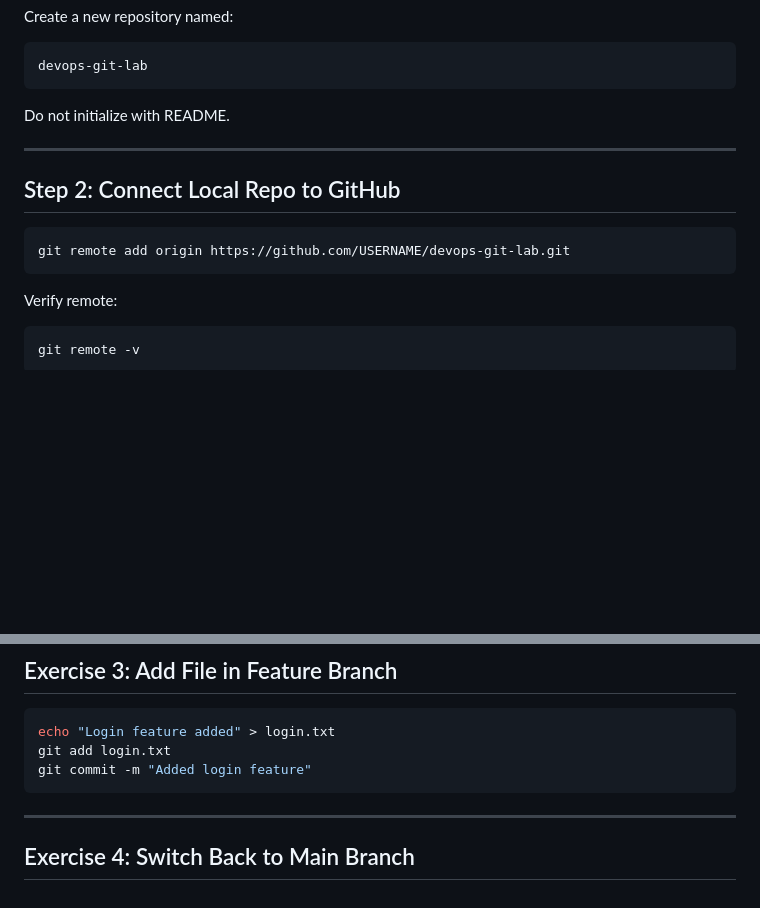
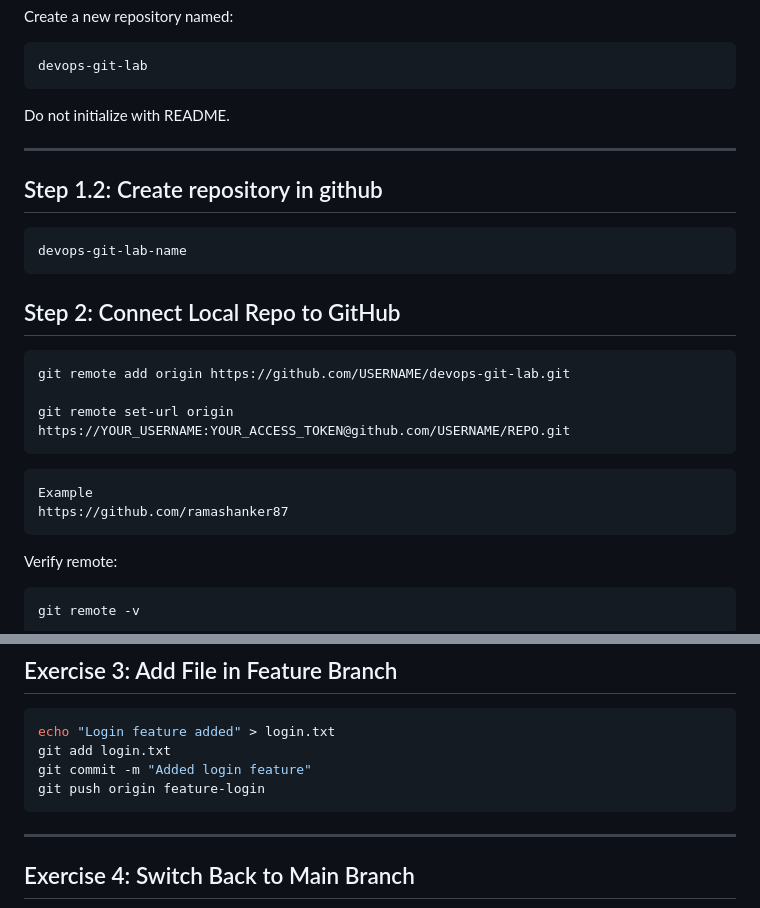
Before and after one commit to ramashanker87/ramashanker, a Markdown page: Day01/Lab_Git_Fundamentals.md, 2 parts joined by grey strips. GitHub-like rendering; blank space fills up the shorter version.

Commit message:
Training for day02

````diff
--- a/Day01/Lab_Git_Fundamentals.md
+++ b/Day01/Lab_Git_Fundamentals.md
@@ -160,11 +160,19 @@ Do not initialize with README.
 
 ---
 
+## Step 1.2: Create repository in github
+
+    devops-git-lab-name
+
 ## Step 2: Connect Local Repo to GitHub
 
 ```bash
 git remote add origin https://github.com/USERNAME/devops-git-lab.git
+
+git remote set-url origin https://YOUR_USERNAME:YOUR_ACCESS_TOKEN@github.com/USERNAME/REPO.git
 ```
+    Example
+    https://github.com/ramashanker87
 
 Verify remote:
 
@@ -219,6 +227,7 @@ git switch feature-login
 echo "Login feature added" > login.txt
 git add login.txt
 git commit -m "Added login feature"
+git push origin feature-login
 ```
 
 ---
````
